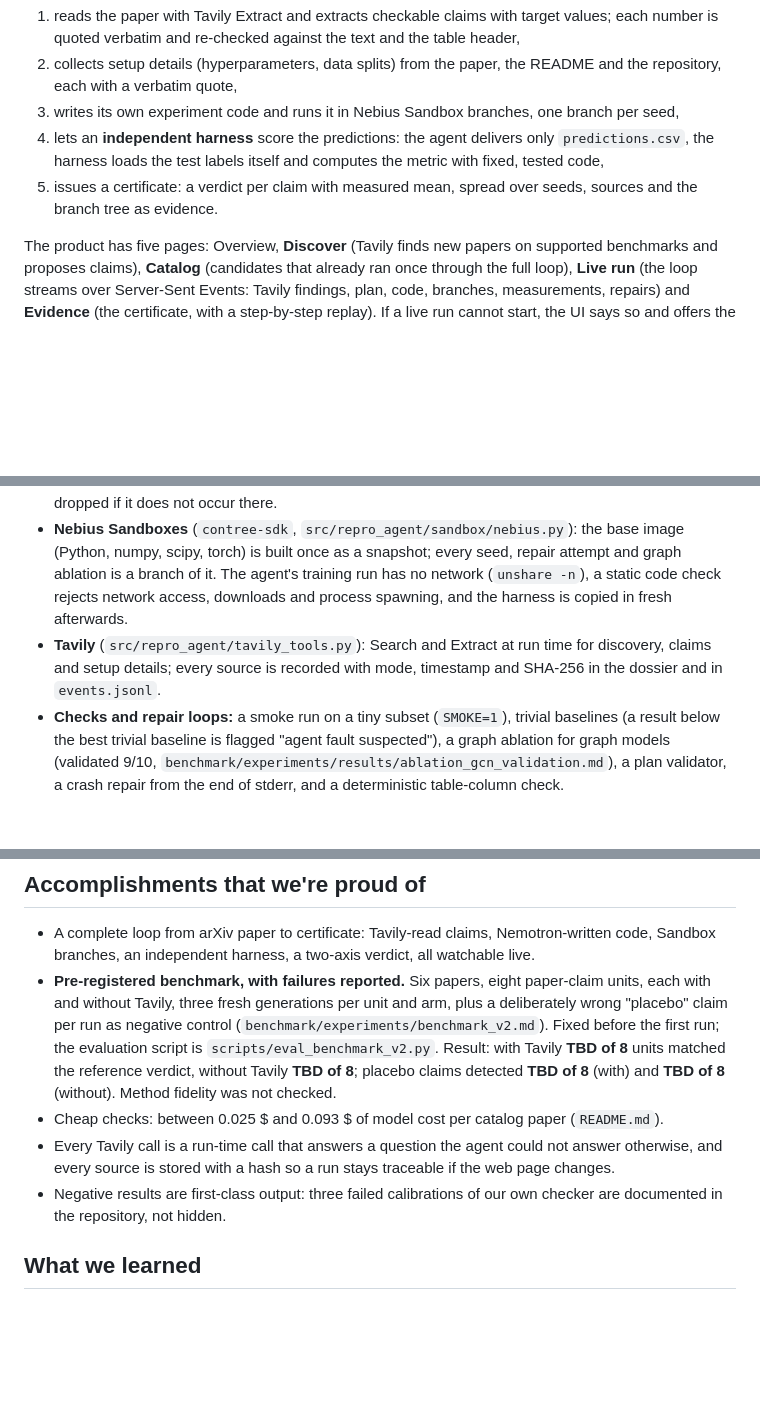
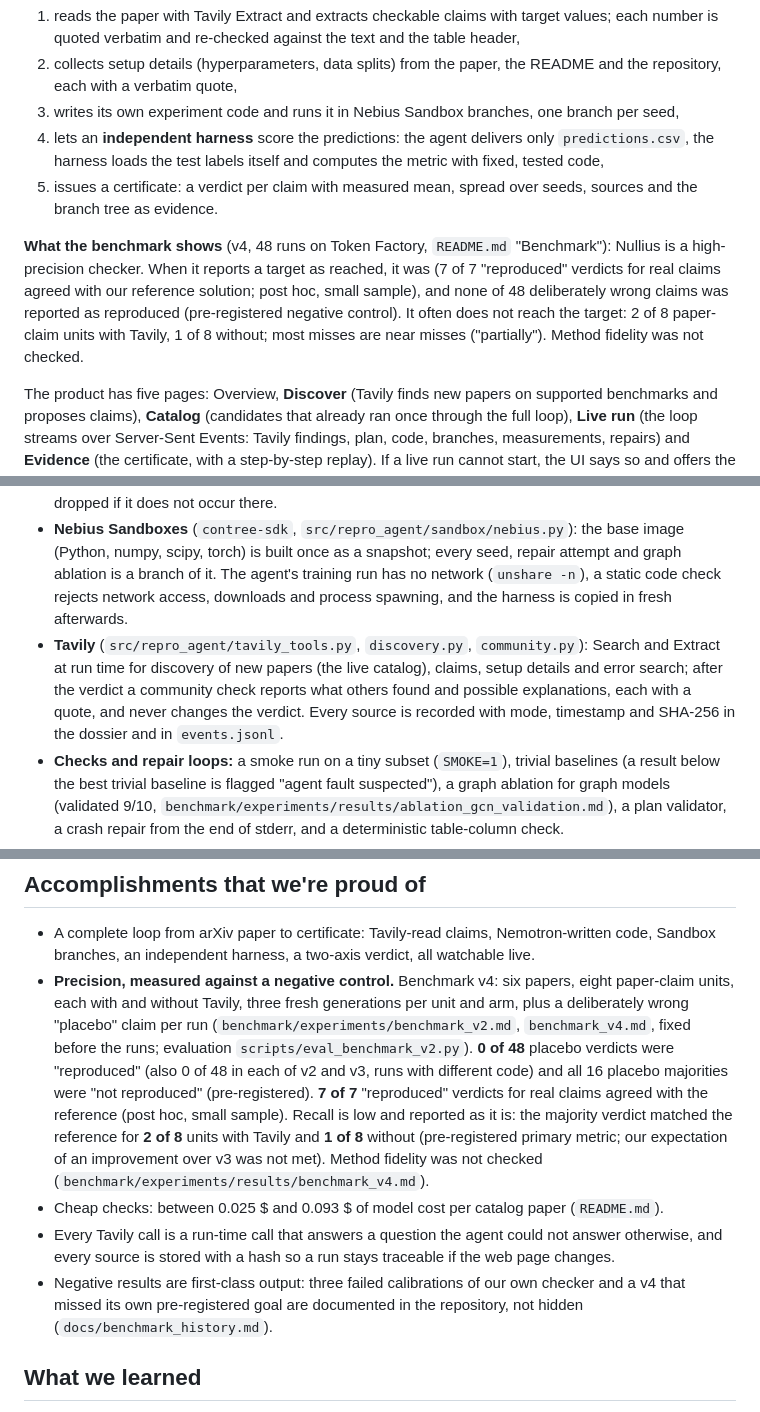
Before and after one commit to Script-hpp/Nullius, a Markdown page: docs/devpost_submission.md, 3 parts joined by grey strips. Rendered like a GitHub page; blank space fills up the shorter version.

```diff
--- a/docs/devpost_submission.md
+++ b/docs/devpost_submission.md
@@ -28,6 +28,8 @@ You give Nullius a paper (an arXiv link or an entry of the catalog). It then:
 4. lets an **independent harness** score the predictions: the agent delivers only `predictions.csv`, the harness loads the test labels itself and computes the metric with fixed, tested code,
 5. issues a certificate: a verdict per claim with measured mean, spread over seeds, sources and the branch tree as evidence.
 
+**What the benchmark shows** (v4, 48 runs on Token Factory, `README.md` "Benchmark"): Nullius is a high-precision checker. When it reports a target as reached, it was (7 of 7 "reproduced" verdicts for real claims agreed with our reference solution; post hoc, small sample), and none of 48 deliberately wrong claims was reported as reproduced (pre-registered negative control). It often does not reach the target: 2 of 8 paper-claim units with Tavily, 1 of 8 without; most misses are near misses ("partially"). Method fidelity was not checked.
+
 The product has five pages: Overview, **Discover** (Tavily finds new papers on supported benchmarks and proposes claims), **Catalog** (candidates that already ran once through the full loop), **Live run** (the loop streams over Server-Sent Events: Tavily findings, plan, code, branches, measurements, repairs) and **Evidence** (the certificate, with a step-by-step replay). If a live run cannot start, the UI says so and offers the last finished run as a replay (`README.md`, "Product tour").
 
 Verdicts are worded carefully: "not reproduced *with our setup*", always with the attempts. A verdict has two axes; axis 2 (method fidelity) is **not checked** in this submission, so "reproduced" means "target value reached according to the harness", not "method reproduced" (`README.md`, "How it works" and "Benchmark").
@@ -39,7 +41,7 @@ Verdicts are worded carefully: "not reproduced *with our setup*", always with th
 - **Orchestrator:** a Python loop (`src/repro_agent/loop.py`) per claim: Tavily reads target value and setup details, Nemotron plans and writes code, the sandbox runs seed 0 in a branch, the harness scores it, checks run, the code is repaired if needed, then the remaining seeds run in parallel branches with exactly that code. The verdict rests on the mean over all seeds against a tolerance fixed before the run.
 - **NVIDIA Nemotron on Nebius Token Factory** through one OpenAI-compatible endpoint (`src/repro_agent/llm.py`): Nemotron 3.5 Lightning (table and target-value extraction), Nemotron 3 Super 120B-A12B (writes and repairs the experiment code, extracts setup details), Nemotron 3 Ultra 550B-A55B (research plan). Every quote a model returns is re-checked against the source text and dropped if it does not occur there.
 - **Nebius Sandboxes** (`contree-sdk`, `src/repro_agent/sandbox/nebius.py`): the base image (Python, numpy, scipy, torch) is built once as a snapshot; every seed, repair attempt and graph ablation is a branch of it. The agent's training run has no network (`unshare -n`), a static code check rejects network access, downloads and process spawning, and the harness is copied in fresh afterwards.
-- **Tavily** (`src/repro_agent/tavily_tools.py`): Search and Extract at run time for discovery, claims and setup details; every source is recorded with mode, timestamp and SHA-256 in the dossier and in `events.jsonl`.
+- **Tavily** (`src/repro_agent/tavily_tools.py`, `discovery.py`, `community.py`): Search and Extract at run time for discovery of new papers (the live catalog), claims, setup details and error search; after the verdict a community check reports what others found and possible explanations, each with a quote, and never changes the verdict. Every source is recorded with mode, timestamp and SHA-256 in the dossier and in `events.jsonl`.
 - **Checks and repair loops:** a smoke run on a tiny subset (`SMOKE=1`), trivial baselines (a result below the best trivial baseline is flagged "agent fault suspected"), a graph ablation for graph models (validated 9/10, `benchmark/experiments/results/ablation_gcn_validation.md`), a plan validator, a crash repair from the end of stderr, and a deterministic table-column check.
 - **Cost control:** per-run limit, global budget with a cut-off, retries with back-off, hard stop on billing or authentication errors (`CLAUDE.md`, section "Budget und Kostenkontrolle"; `src/repro_agent/llm.py`).
 - **Product:** FastAPI (`src/repro_agent/api.py`: queue with one job at a time, daily limits, access code, SSE) and a React app (`web/`). Container and hosting: `Dockerfile`, `deploy/`, `docs/deploy.md`.
@@ -58,10 +60,10 @@ Where Token Factory helped (stated only where the repository shows it, `README.m
 ## Accomplishments that we're proud of
 
 - A complete loop from arXiv paper to certificate: Tavily-read claims, Nemotron-written code, Sandbox branches, an independent harness, a two-axis verdict, all watchable live.
-- **Pre-registered benchmark, with failures reported.** Six papers, eight paper-claim units, each with and without Tavily, three fresh generations per unit and arm, plus a deliberately wrong "placebo" claim per run as negative control (`benchmark/experiments/benchmark_v2.md`). Fixed before the first run; the evaluation script is `scripts/eval_benchmark_v2.py`. Result: with Tavily **TBD of 8** units matched the reference verdict, without Tavily **TBD of 8**; placebo claims detected **TBD of 8** (with) and **TBD of 8** (without). Method fidelity was not checked.
+- **Precision, measured against a negative control.** Benchmark v4: six papers, eight paper-claim units, each with and without Tavily, three fresh generations per unit and arm, plus a deliberately wrong "placebo" claim per run (`benchmark/experiments/benchmark_v2.md`, `benchmark_v4.md`, fixed before the runs; evaluation `scripts/eval_benchmark_v2.py`). **0 of 48** placebo verdicts were "reproduced" (also 0 of 48 in each of v2 and v3, runs with different code) and all 16 placebo majorities were "not reproduced" (pre-registered). **7 of 7** "reproduced" verdicts for real claims agreed with the reference (post hoc, small sample). Recall is low and reported as it is: the majority verdict matched the reference for **2 of 8** units with Tavily and **1 of 8** without (pre-registered primary metric; our expectation of an improvement over v3 was not met). Method fidelity was not checked (`benchmark/experiments/results/benchmark_v4.md`).
 - Cheap checks: between 0.025 $ and 0.093 $ of model cost per catalog paper (`README.md`).
 - Every Tavily call is a run-time call that answers a question the agent could not answer otherwise, and every source is stored with a hash so a run stays traceable if the web page changes.
-- Negative results are first-class output: three failed calibrations of our own checker are documented in the repository, not hidden.
+- Negative results are first-class output: three failed calibrations of our own checker and a v4 that missed its own pre-registered goal are documented in the repository, not hidden (`docs/benchmark_history.md`).
 
 ## What we learned
 
```
Also changed, not shown: other parts of docs/devpost_submission.md (+10 -8 lines), docs/devpost_story.md (+3 -3 lines).
